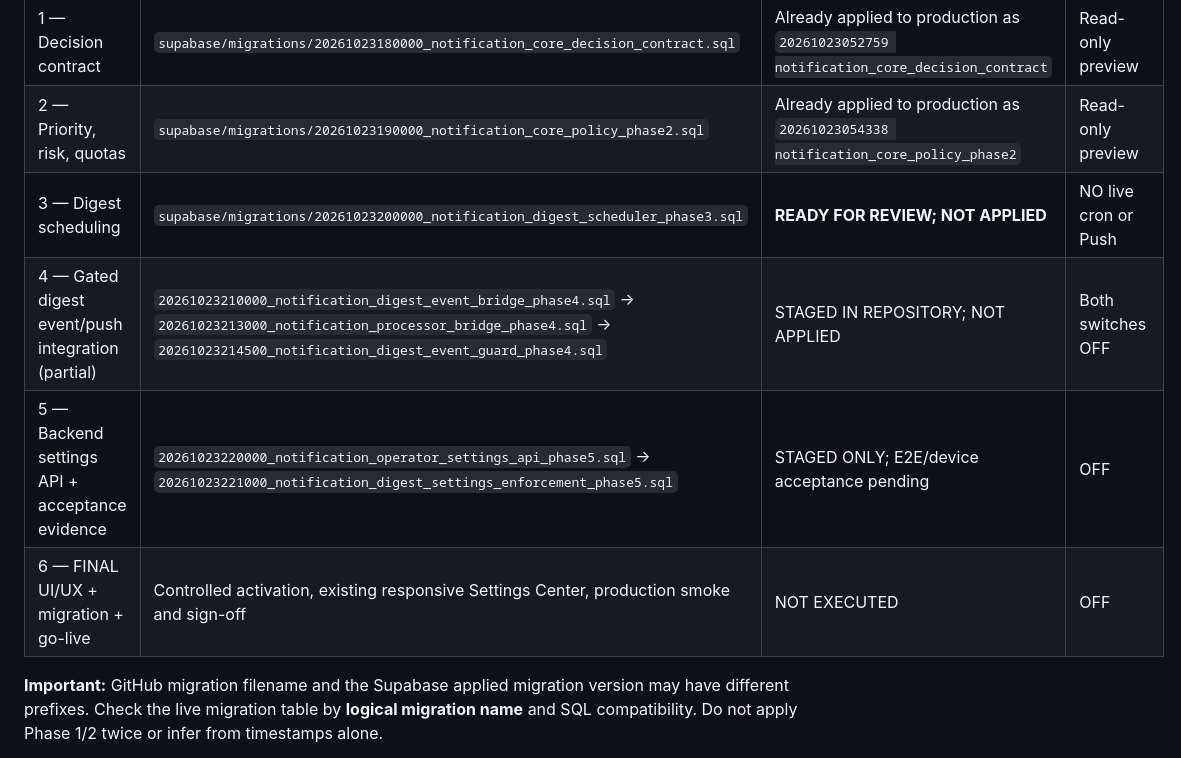
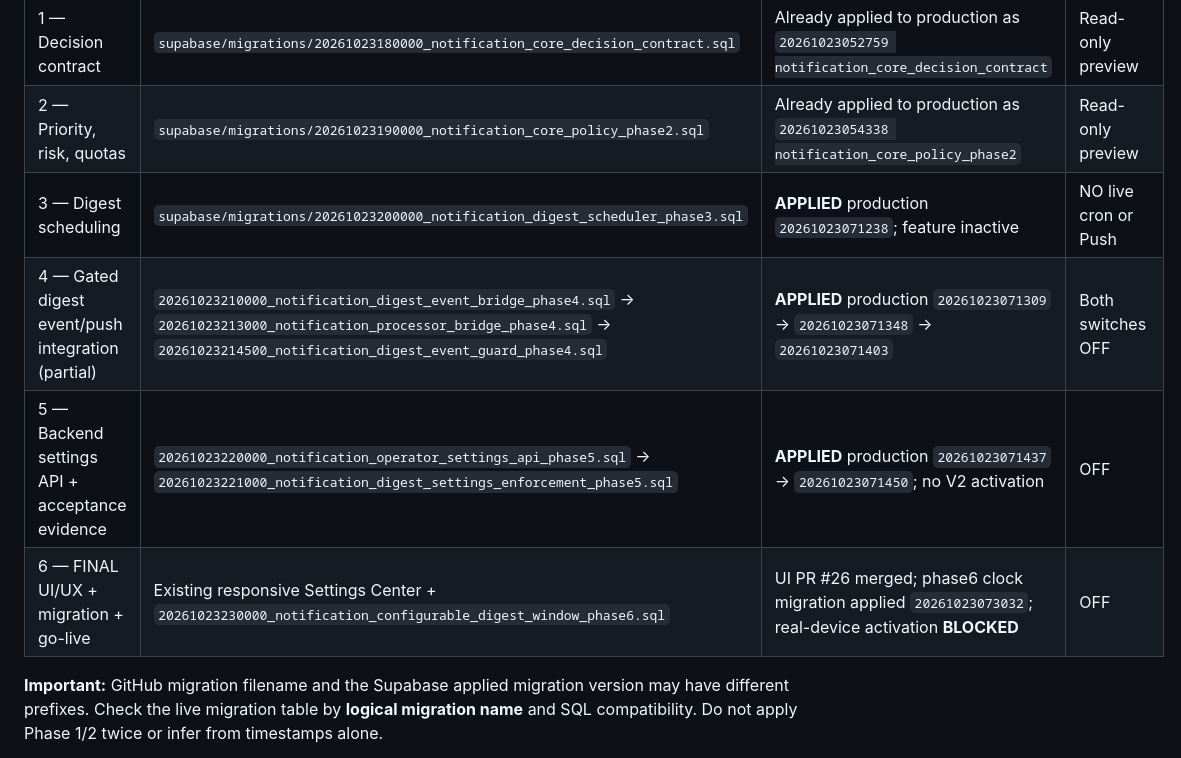
Before and after one commit to yeasin9088/mg-hrm, a Markdown page: docs/notifications/release-manifest-v2.md, the part around one of its changes. Drawn GitHub-style.

```diff
--- a/docs/notifications/release-manifest-v2.md
+++ b/docs/notifications/release-manifest-v2.md
@@ -13,10 +13,10 @@ Production: https://yeasinh.me/mg-hrm/
 |---|---|---|---|
 | 1 — Decision contract | `supabase/migrations/20261023180000_notification_core_decision_contract.sql` | Already applied to production as `20261023052759 notification_core_decision_contract` | Read-only preview |
 | 2 — Priority, risk, quotas | `supabase/migrations/20261023190000_notification_core_policy_phase2.sql` | Already applied to production as `20261023054338 notification_core_policy_phase2` | Read-only preview |
-| 3 — Digest scheduling | `supabase/migrations/20261023200000_notification_digest_scheduler_phase3.sql` | **READY FOR REVIEW; NOT APPLIED** | NO live cron or Push |
-| 4 — Gated digest event/push integration (partial) | `20261023210000_notification_digest_event_bridge_phase4.sql` → `20261023213000_notification_processor_bridge_phase4.sql` → `20261023214500_notification_digest_event_guard_phase4.sql` | STAGED IN REPOSITORY; NOT APPLIED | Both switches OFF |
-| 5 — Backend settings API + acceptance evidence | `20261023220000_notification_operator_settings_api_phase5.sql` → `20261023221000_notification_digest_settings_enforcement_phase5.sql` | STAGED ONLY; E2E/device acceptance pending | OFF |
-| 6 — FINAL UI/UX + migration + go-live | Controlled activation, existing responsive Settings Center, production smoke and sign-off | NOT EXECUTED | OFF |
+| 3 — Digest scheduling | `supabase/migrations/20261023200000_notification_digest_scheduler_phase3.sql` | **APPLIED** production `20261023071238`; feature inactive | NO live cron or Push |
+| 4 — Gated digest event/push integration (partial) | `20261023210000_notification_digest_event_bridge_phase4.sql` → `20261023213000_notification_processor_bridge_phase4.sql` → `20261023214500_notification_digest_event_guard_phase4.sql` | **APPLIED** production `20261023071309` → `20261023071348` → `20261023071403` | Both switches OFF |
+| 5 — Backend settings API + acceptance evidence | `20261023220000_notification_operator_settings_api_phase5.sql` → `20261023221000_notification_digest_settings_enforcement_phase5.sql` | **APPLIED** production `20261023071437` → `20261023071450`; no V2 activation | OFF |
+| 6 — FINAL UI/UX + migration + go-live | Existing responsive Settings Center + `20261023230000_notification_configurable_digest_window_phase6.sql` | UI PR #26 merged; phase6 clock migration applied `20261023073032`; real-device activation **BLOCKED** | OFF |
 
 **Important:** GitHub migration filename and the Supabase applied migration
 version may have different prefixes. Check the live migration table by
```
Also changed, not shown: other parts of docs/notifications/release-manifest-v2.md (+26 -4 lines).
